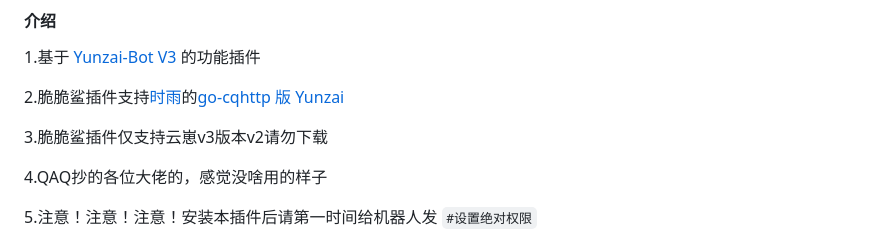
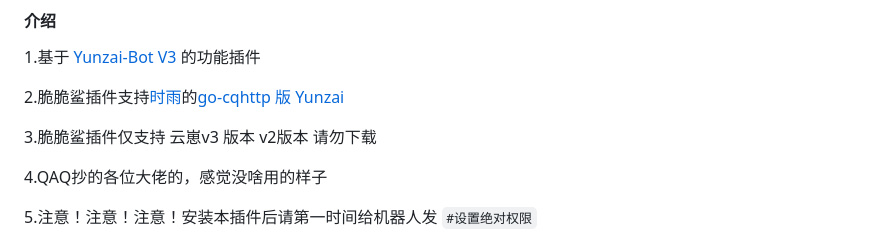
Before and after one commit to SHIKEAIXY/Jinmaocuicuisha, a Markdown page: README.md, the part around the change. Drawn GitHub-style.

Commit message:
简化README.md
Signed-off-by: 小雨 <zsfys225011250@qq.com>

```diff
--- a/README.md
+++ b/README.md
@@ -26,7 +26,7 @@
 
 2.脆脆鲨插件支持[时雨](https://gitee.com/TimeRainStarSky)的[go-cqhttp 版 Yunzai](https://gitee.com/TimeRainStarSky/Yunzai)
 
-3.脆脆鲨插件仅支持云崽v3版本v2请勿下载
+3.脆脆鲨插件仅支持 云崽v3 版本 v2版本 请勿下载
 
 4.QAQ抄的各位大佬的，感觉没啥用的样子
 
```
